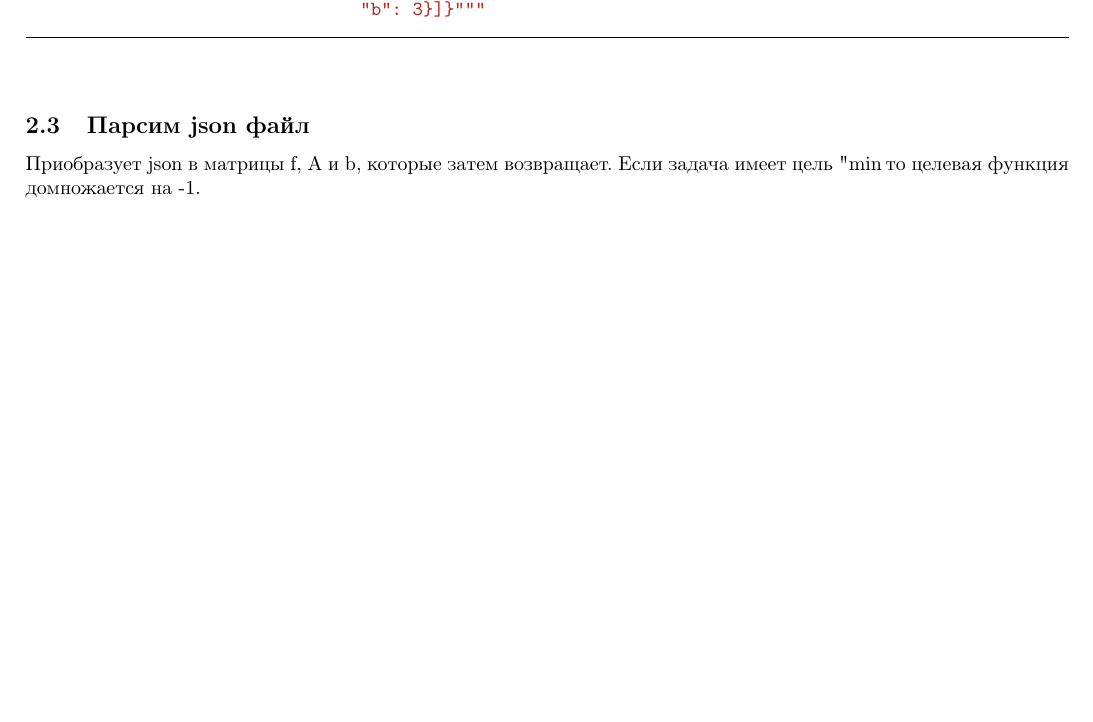
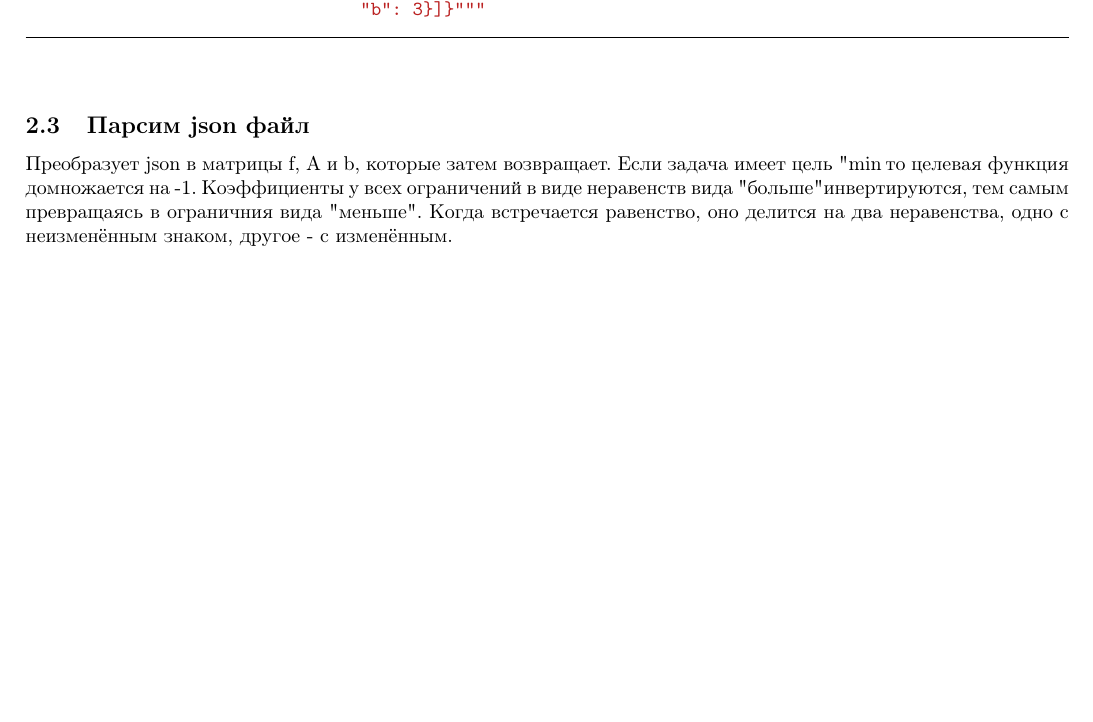
Before and after one commit to Iamnotagenius/Primat, a LaTeX document (lab1/report/report_lab1.tex): part of page 2 of 5, cut so that both start at the same text, the shorter picture padded with empty space. Compiled offline with pdfLaTeX.

Commit message:
added remarks to parsing

```diff
--- a/lab1/report/report_lab1.tex
+++ b/lab1/report/report_lab1.tex
@@ -87,7 +87,9 @@
 
 \subsection{Парсим json файл}
 
-Приобразует json в матрицы f, A и b, которые затем возвращает. Если задача имеет цель "min", то целевая функция домножается на -1.
+Преобразует json в матрицы f, A и b, которые затем возвращает. Если задача имеет цель "min", то целевая функция домножается на -1.
+Коэффициенты у всех ограничений в виде неравенств вида "больше" инвертируются, тем самым превращаясь в ограничния вида "меньше".
+Когда встречается равенство, оно делится на два неравенства, одно с неизменённым знаком, другое - с изменённым.
 
 \begin{listing}[H]
     \begin{minted}{python}
```
Also changed, not shown: lab1/report/report_lab1.pdf.
